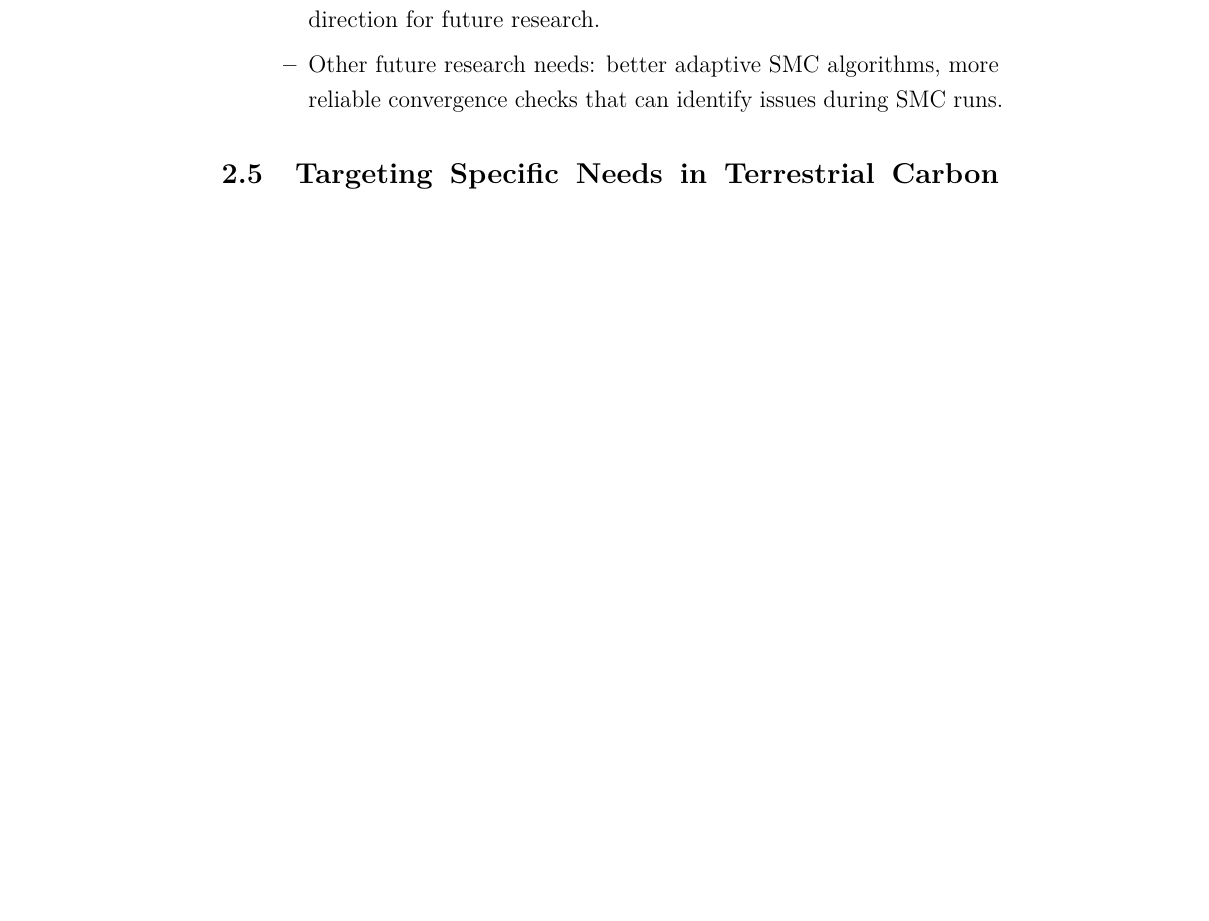
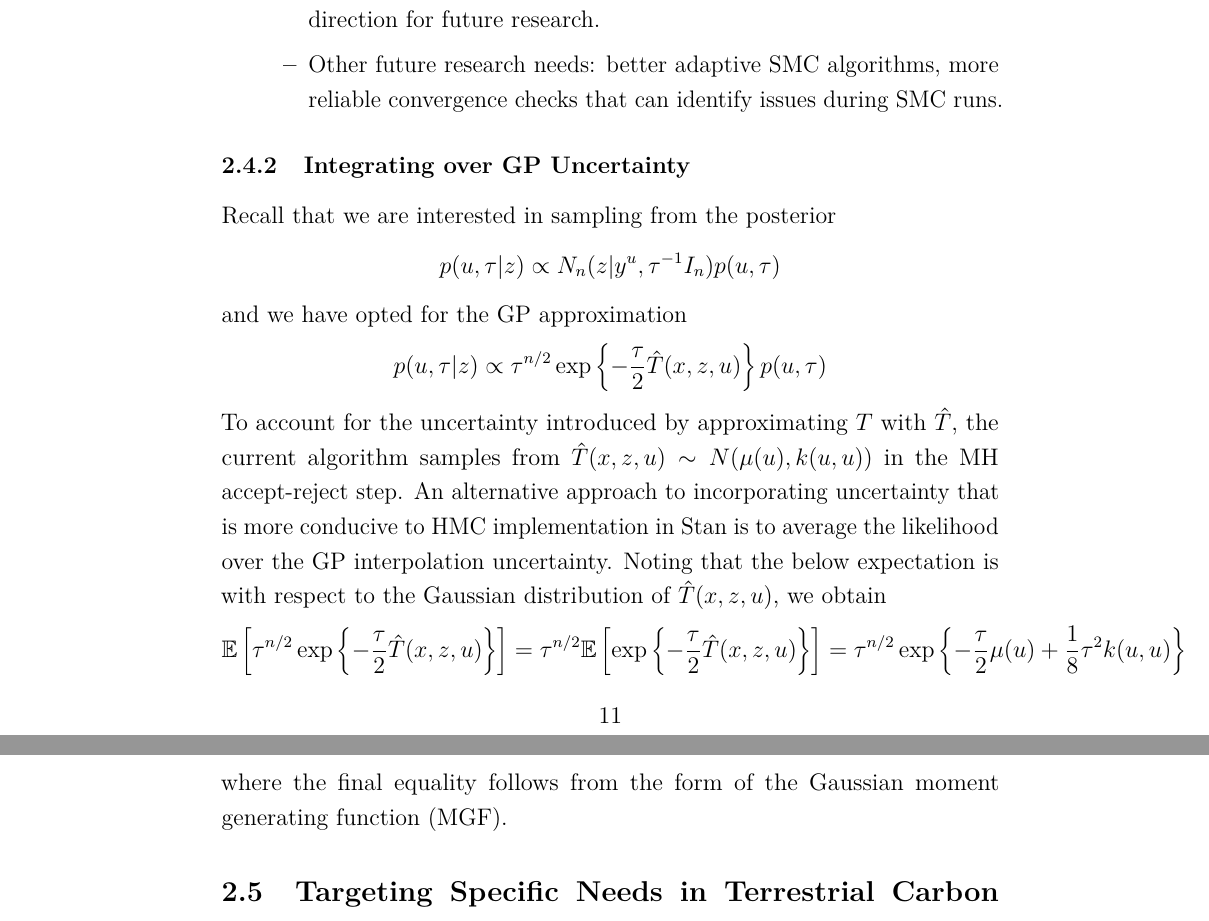
Before and after one commit to arob5/gp-calibration, a LaTeX document (gp_calibration_questions.tex): part of page 11 of 12 before the commit and two parts of pages 11 and 12 of 12 after it, the two joined at a grey line, cut so that both start at the same text, the shorter picture padded with empty space. Compiled offline with pdfLaTeX.

Commit message:
Added section on integrating over GP uncertainty

```diff
--- a/gp_calibration_questions.tex
+++ b/gp_calibration_questions.tex
@@ -289,7 +291,16 @@ tailored specifically to parameter calibration for computer experiments and didn
 	\end{itemize}
 \end{itemize}
 
-
+\subsubsection{Integrating over GP Uncertainty}
+Recall that we are interested in sampling from the posterior
+\[p(u, \tau|z) \propto N_n(z|y^u, \tau^{-1} I_n)p(u, \tau)\]
+and we have opted for the GP approximation
+\[p(u, \tau|z) \propto \tau^{n/2} \exp\left\{-\frac{\tau}{2} \hat{T}(x, z, u) \right\}p(u, \tau)\]
+To account for the uncertainty introduced by approximating $T$ with $\hat{T}$, the current algorithm samples from $\hat{T}(x, z, u) \sim N(\mu(u), k(u, u))$ in the MH
+accept-reject step. An alternative approach to incorporating uncertainty that is more conducive to HMC implementation in Stan is to average the likelihood over the GP
+interpolation uncertainty. Noting that the below expectation is with respect to the Gaussian distribution of $\hat{T}(x, z, u)$, we obtain
+\[\E \left[\tau^{n/2} \exp\left\{-\frac{\tau}{2} \hat{T}(x, z, u)\right\} \right] = \tau^{n/2} \E \left[ \exp\left\{-\frac{\tau}{2} \hat{T}(x, z, u)\right\} \right] = \tau^{n/2} \exp\left\{-\frac{\tau}{2}\mu(u) + \frac{1}{8}\tau^2 k(u, u)\right\}\]
+where the final equality follows from the form of the Gaussian moment generating function (MGF).
 
 \subsection{Targeting Specific Needs in Terrestrial Carbon Monitoring}
 I included this section as a longer-term goal of better understanding the current state of the terrestrial carbon monitoring field, and how a combination
```
Also changed, not shown: gp_calibration_questions.tex (2 more changed lines).
